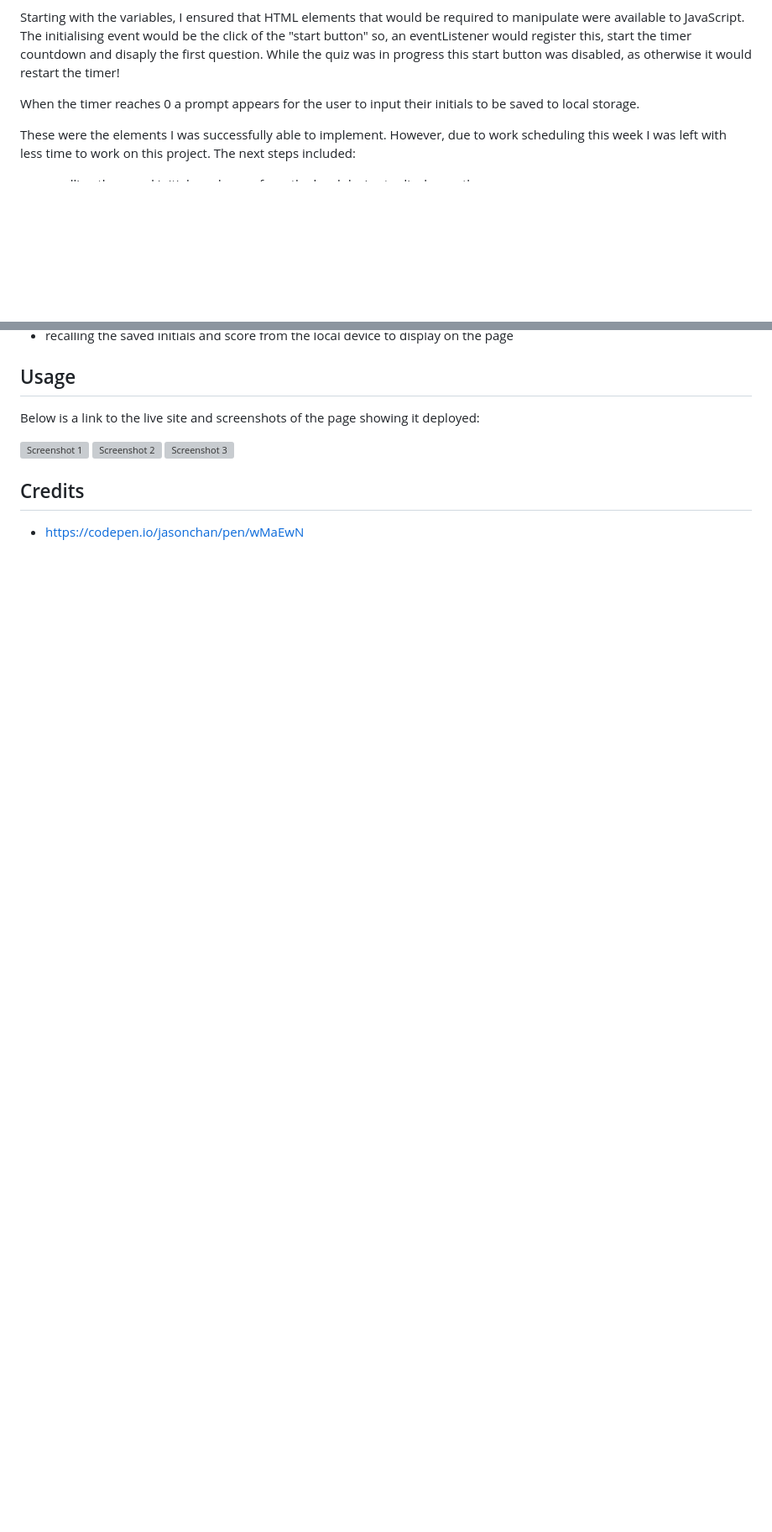
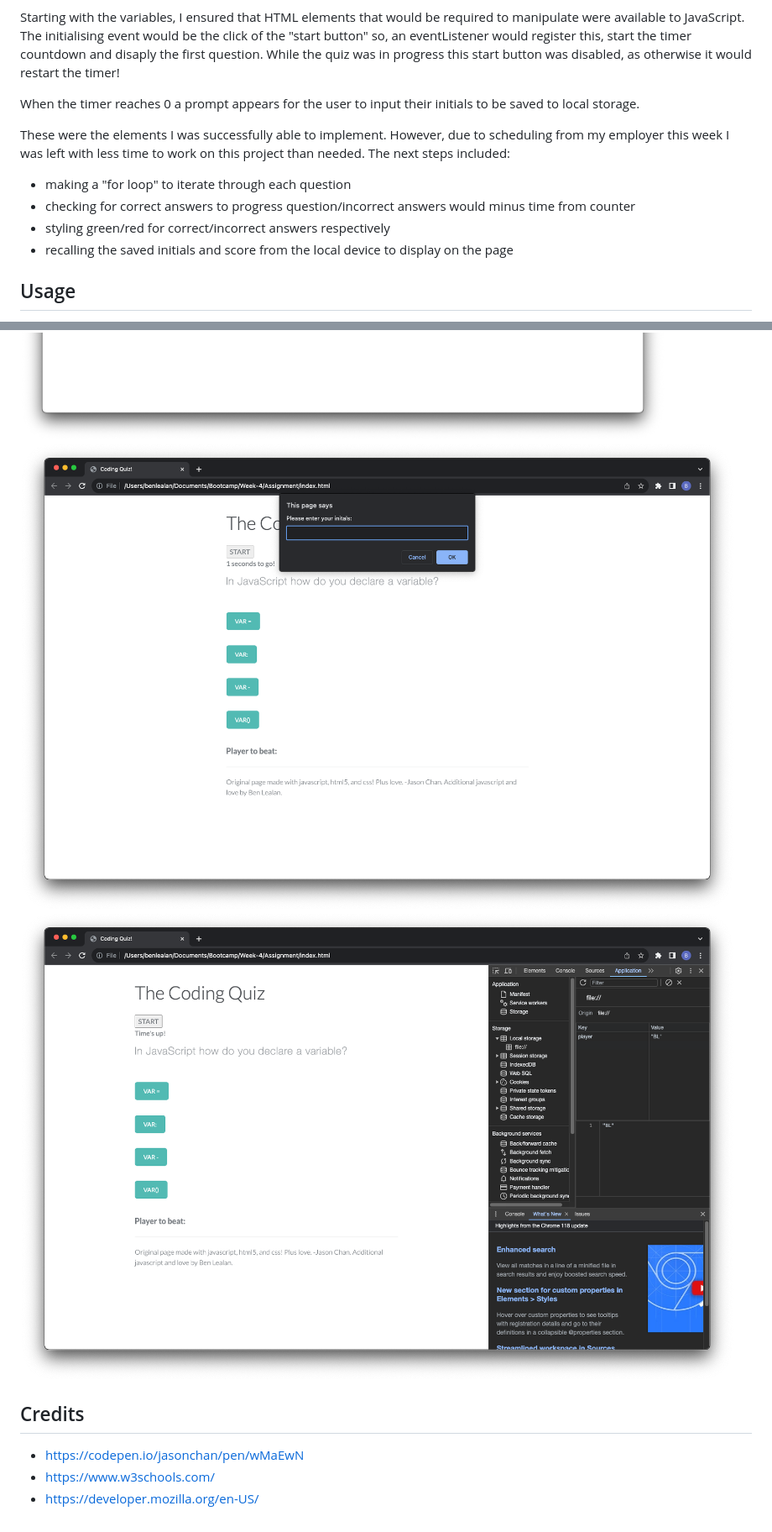
Before and after one commit to BLealan/coding-quiz-b-lealan, a Markdown page: README.md, 2 parts joined by grey strips. Shown: that part at 84% size. Drawn GitHub-style; pictures changed too: assets/images/Screenshot-2.png (added), assets/images/Screenshot-3.png (added), assets/images/Screenshot-4.png (added); blank space fills up the shorter version; grey boxes are pictures that could not be loaded.

```diff
--- a/README.md
+++ b/README.md
@@ -8,8 +8,11 @@ Starting with the variables, I ensured that HTML elements that would be required
 
 When the timer reaches 0 a prompt appears for the user to input their initials to be saved to local storage.
 
-These were the elements I was successfully able to implement. However, due to work scheduling this week I was left with less time to work on this project. The next steps included:
+These were the elements I was successfully able to implement. However, due to scheduling from my employer this week I was left with less time to work on this project than needed. The next steps included:
 
+- making a "for loop" to iterate through each question
+- checking for correct answers to progress question/incorrect answers would minus time from counter
+- styling green/red for correct/incorrect answers respectively
 - recalling the saved initials and score from the local device to display on the page
 
 ## Usage
@@ -20,7 +23,10 @@ Below is a link to the live site and screenshots of the page showing it deployed
 ![Screenshot 1](./assets/images/Screenshot-1.png)
 ![Screenshot 2](./assets/images/Screenshot-2.png)
 ![Screenshot 3](./assets/images/Screenshot-3.png)
+![Screenshot 4](./assets/images/Screenshot-4.png)
 
 ## Credits
 
 - https://codepen.io/jasonchan/pen/wMaEwN
+- https://www.w3schools.com/
+- https://developer.mozilla.org/en-US/
```
Also changed, not shown: assets/images/Screenshot-1.png (added), 2 other files.
